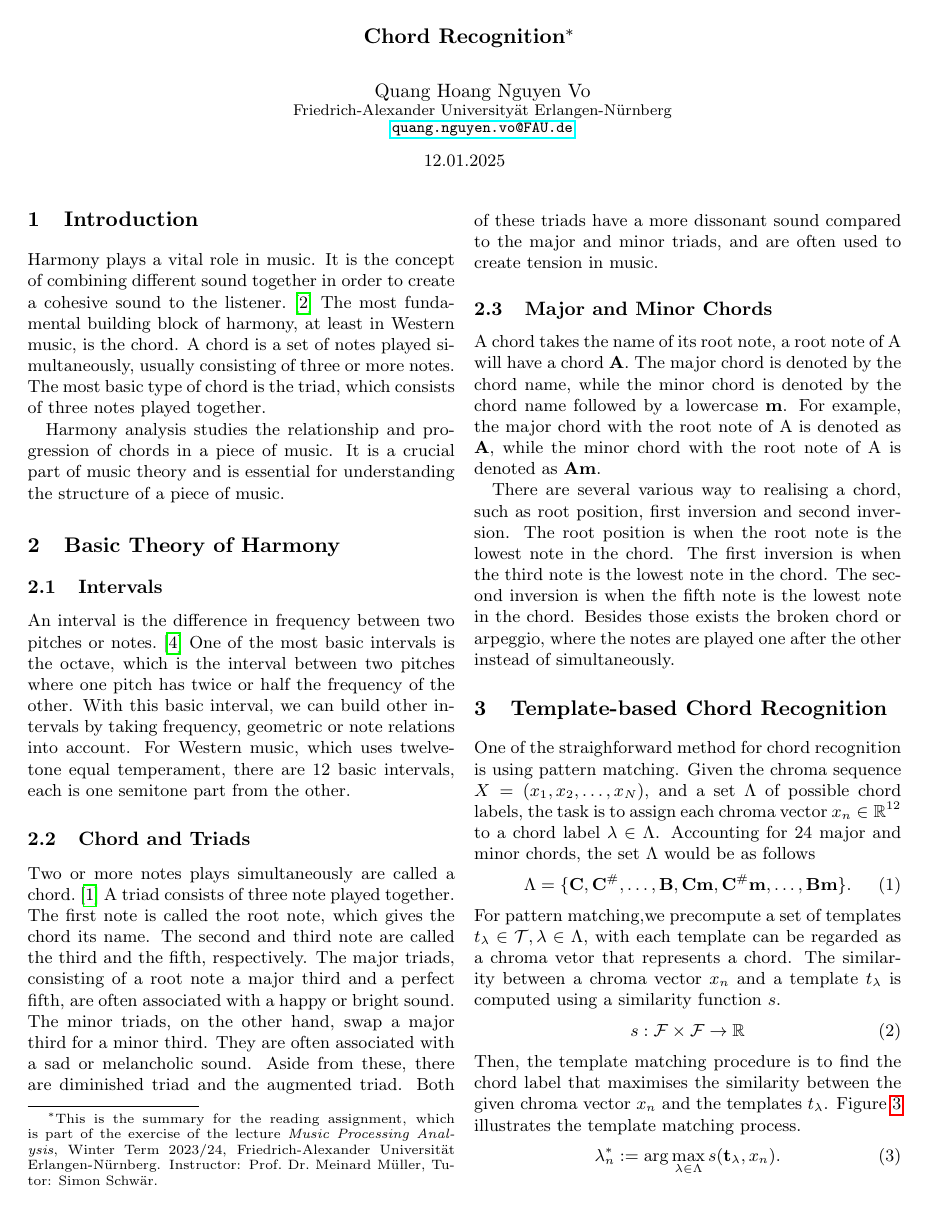
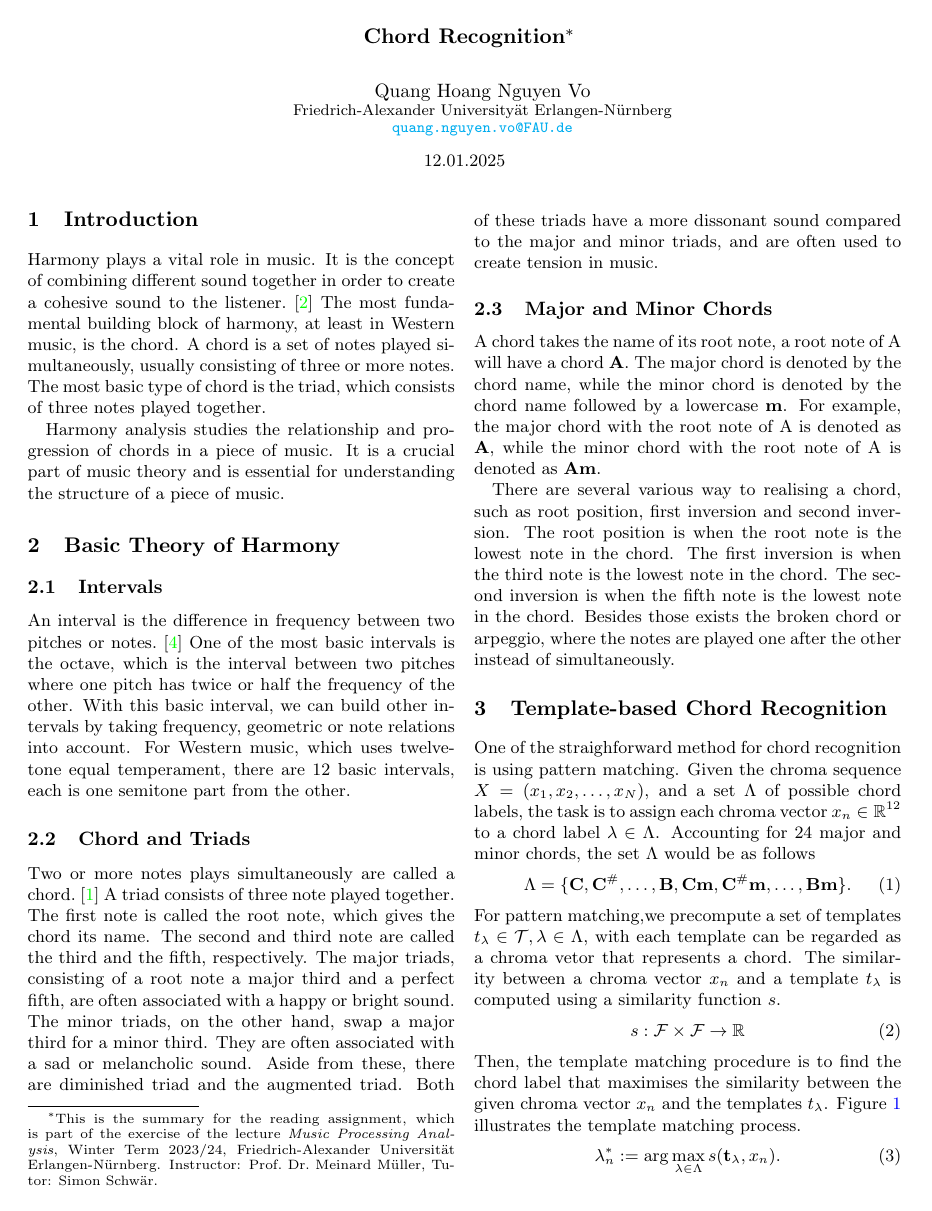
Before and after one commit to Kiro-V/Chord-Recognition, a LaTeX document (2024_VoQuangHoangNguyen_ExerMP_Summar_ChordRecognition.tex): page 1 of 3. Compiled offline with pdfLaTeX.

Commit message:
final ver

```diff
--- a/2024_VoQuangHoangNguyen_ExerMP_Summar_ChordRecognition.tex
+++ b/2024_VoQuangHoangNguyen_ExerMP_Summar_ChordRecognition.tex
@@ -5,6 +5,27 @@
 
 \usepackage{url}
 \usepackage{hyperref}
+
+% ********************************************************************
+% Hyperreferences
+% ********************************************************************
+% \hypersetup{%
+%   %draft, % hyperref's draft mode, for printing see below
+%   colorlinks=true,
+%   breaklinks=true, pdfpagemode=UseNone, pageanchor=true, pdfpagemode=UseOutlines,
+%   plainpages=false, bookmarksnumbered, bookmarksopen=true, bookmarksopenlevel=1,
+%   hypertexnames=true, pdfhighlight=/O,
+%   urlcolor=webbrown, linkcolor=RoyalBlue, citecolor=webgreen
+% }
+
+\hypersetup{
+    colorlinks=true,
+    linkcolor=blue,
+    filecolor=magenta,
+    urlcolor=cyan,
+    pdftitle={Overleaf Example},
+    pdfpagemode=FullScreen,
+    }
 
 \usepackage{tikz}
 
```
Also changed, not shown: 2024_VoQuangHoangNguyen_ExerMP_Summar_ChordRecognition.pdf, 2024_VoQuangHoangNguyen_ExerMP_Summar_ChordRecognition.tex (30 more changed lines).
